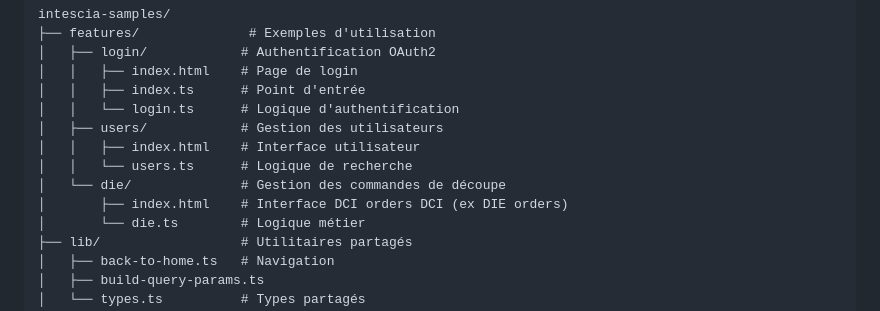
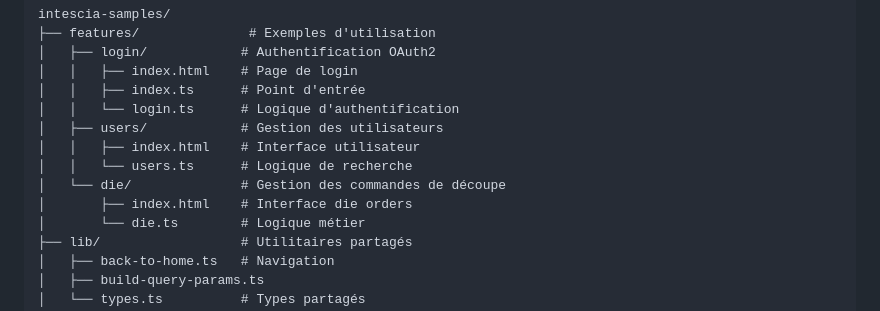
Before and after one commit to DoubleTrade/intescia-samples, a Markdown page: README.md, the part around the change. Rendered like a GitHub page.

Commit message:
fallback dci orders to die orders

```diff
--- a/README.md
+++ b/README.md
@@ -155,7 +155,7 @@ intescia-samples/
 │   │   ├── index.html    # Interface utilisateur
 │   │   └── users.ts      # Logique de recherche
 │   └── die/              # Gestion des commandes de découpe
-│       ├── index.html    # Interface DCI orders DCI (ex DIE orders)
+│       ├── index.html    # Interface die orders
 │       └── die.ts        # Logique métier
 ├── lib/                  # Utilitaires partagés
 │   ├── back-to-home.ts   # Navigation
```
